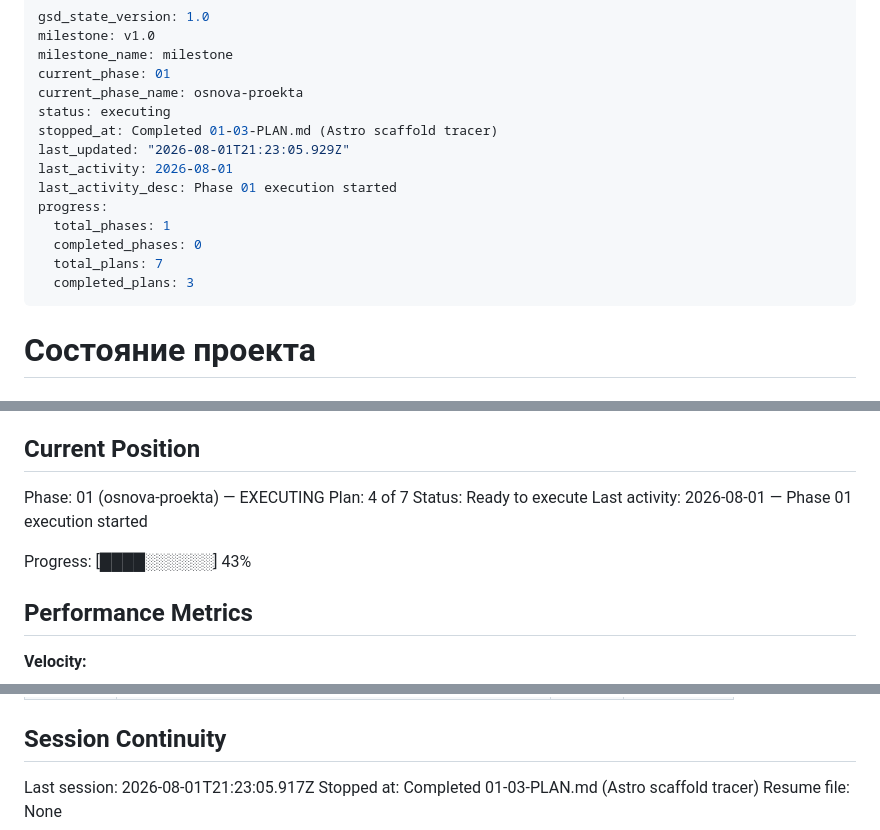
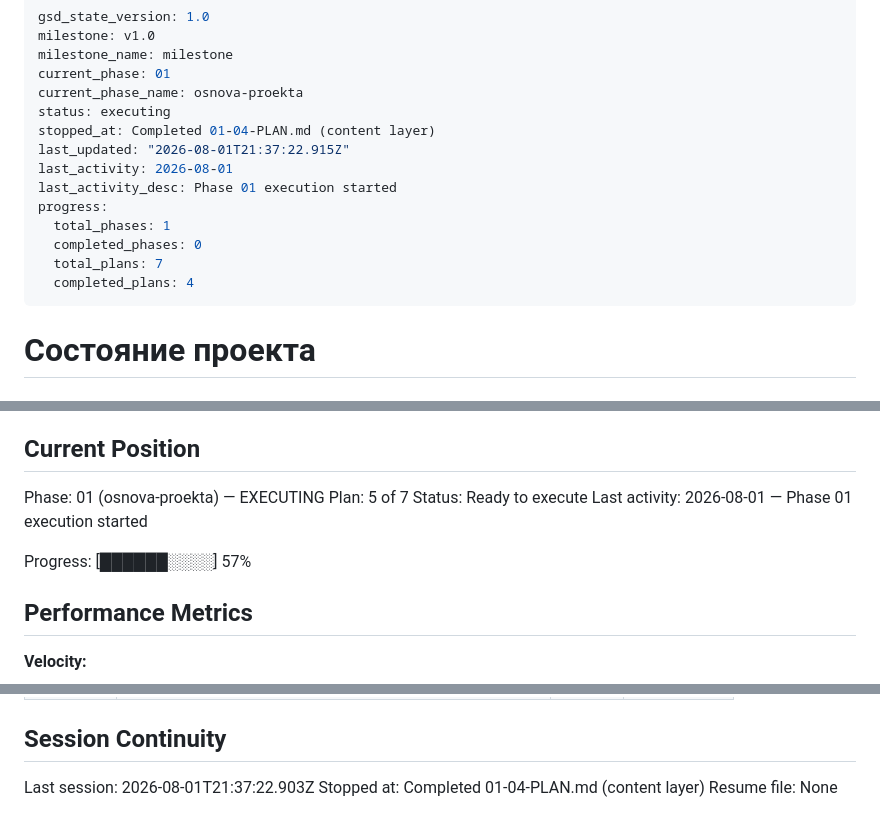
Before and after one commit to Ivan-Shivarshinov/portfolio-ivan-shivarshinov, a Markdown page: .planning/STATE.md, 3 parts joined by grey strips. GitHub-like rendering.

Commit message:
docs(01-04): complete content layer plan

```diff
--- a/.planning/STATE.md
+++ b/.planning/STATE.md
@@ -5,15 +5,15 @@ milestone_name: milestone
 current_phase: 01
 current_phase_name: osnova-proekta
 status: executing
-stopped_at: Completed 01-03-PLAN.md (Astro scaffold tracer)
-last_updated: "2026-08-01T21:23:05.929Z"
+stopped_at: Completed 01-04-PLAN.md (content layer)
+last_updated: "2026-08-01T21:37:22.915Z"
 last_activity: 2026-08-01
 last_activity_desc: Phase 01 execution started
 progress:
   total_phases: 1
   completed_phases: 0
   total_plans: 7
-  completed_plans: 3
+  completed_plans: 4
 ---
 
 # Состояние проекта
@@ -28,11 +28,11 @@ See: .planning/PROJECT.md (updated 2026-07-31)
 ## Current Position
 
 Phase: 01 (osnova-proekta) — EXECUTING
-Plan: 4 of 7
+Plan: 5 of 7
 Status: Ready to execute
 Last activity: 2026-08-01 — Phase 01 execution started
 
-Progress: [████░░░░░░] 43%
+Progress: [██████░░░░] 57%
 
 ## Performance Metrics
 
@@ -103,6 +105,6 @@ None yet.
 
 ## Session Continuity
 
-Last session: 2026-08-01T21:23:05.917Z
-Stopped at: Completed 01-03-PLAN.md (Astro scaffold tracer)
+Last session: 2026-08-01T21:37:22.903Z
+Stopped at: Completed 01-04-PLAN.md (content layer)
 Resume file: None
```
Also changed, not shown: other parts of .planning/STATE.md (+2 -0 lines), .planning/ROADMAP.md (+3 -3 lines), 1 other file.
